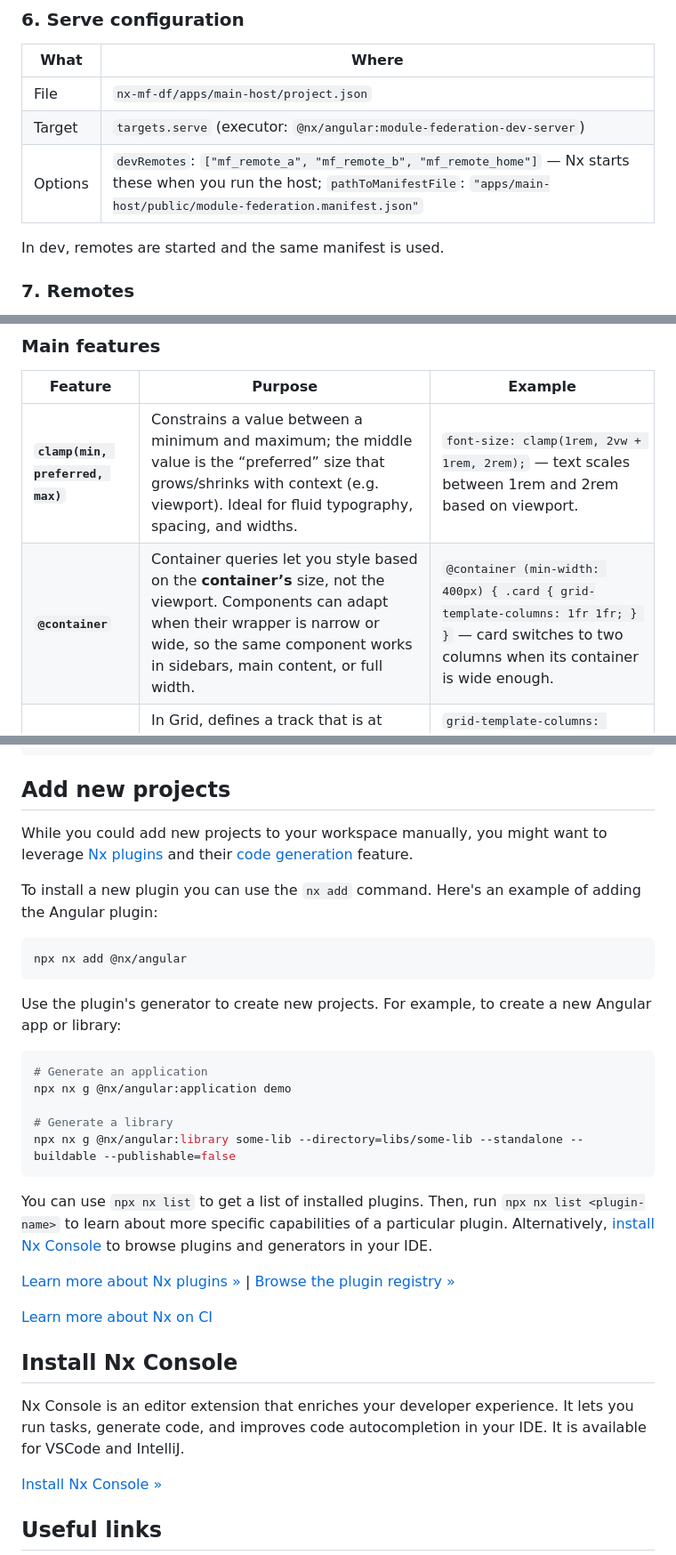
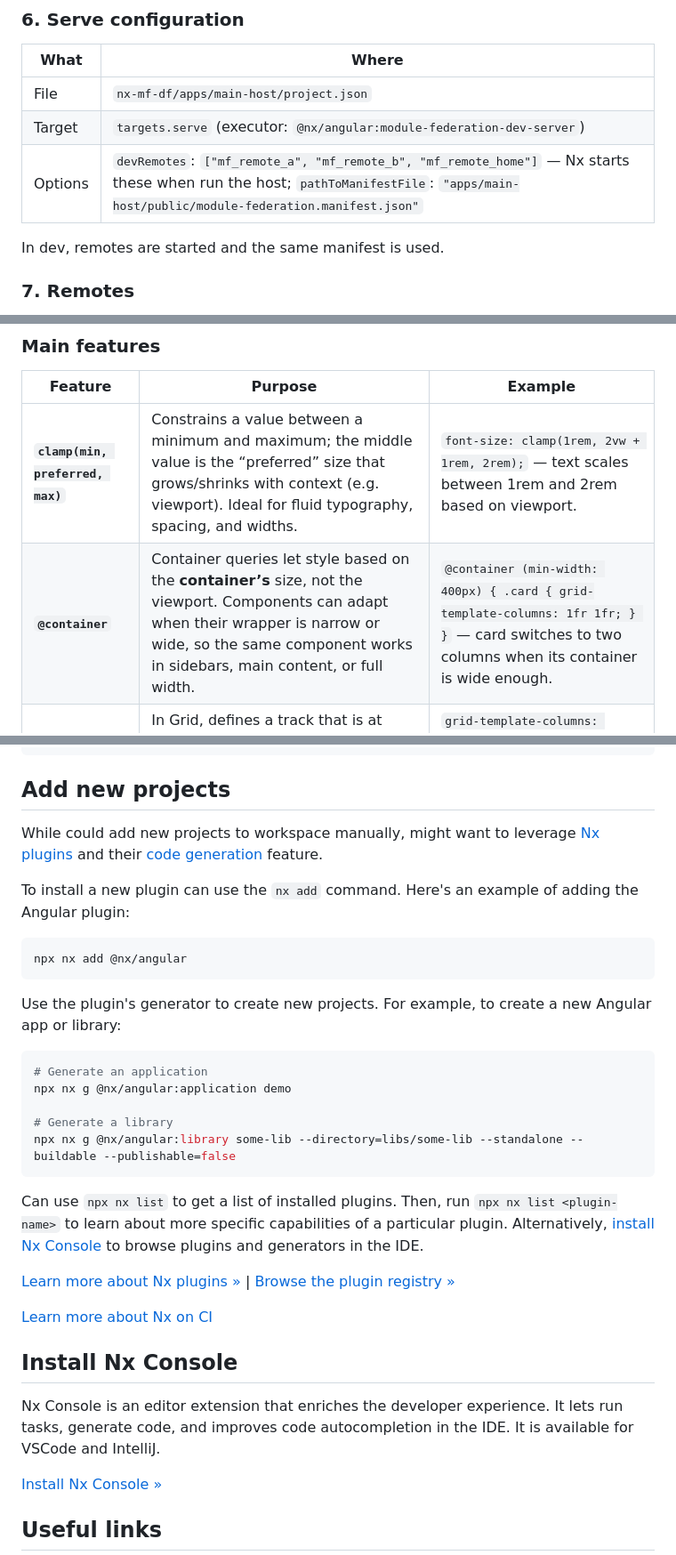
Before and after one commit to lkovari/nx-mf-dynamic-federation, a Markdown page: README.md, 3 parts joined by grey strips. Shown at 89% size. Rendered like a GitHub page.

````diff
--- a/README.md
+++ b/README.md
@@ -72,7 +72,7 @@ All remote route loading goes through the dynamic API and manifest-defined URLs.
 |------|--------|
 | File | `nx-mf-df/apps/main-host/project.json` |
 | Target | `targets.serve` (executor: `@nx/angular:module-federation-dev-server`) |
-| Options | `devRemotes`: `["mf_remote_a", "mf_remote_b", "mf_remote_home"]` — Nx starts these when you run the host; `pathToManifestFile`: `"apps/main-host/public/module-federation.manifest.json"` |
+| Options | `devRemotes`: `["mf_remote_a", "mf_remote_b", "mf_remote_home"]` — Nx starts these when  run the host; `pathToManifestFile`: `"apps/main-host/public/module-federation.manifest.json"` |
 
 In dev, remotes are started and the same manifest is used.
 
@@ -102,7 +102,7 @@ Modern CSS for responsive layouts relies on a few key features. Use them so layo
 | Feature | Purpose | Example |
 |--------|--------|--------|
 | **`clamp(min, preferred, max)`** | Constrains a value between a minimum and maximum; the middle value is the “preferred” size that grows/shrinks with context (e.g. viewport). Ideal for fluid typography, spacing, and widths. | `font-size: clamp(1rem, 2vw + 1rem, 2rem);` — text scales between 1rem and 2rem based on viewport. |
-| **`@container`** | Container queries let you style based on the **container’s** size, not the viewport. Components can adapt when their wrapper is narrow or wide, so the same component works in sidebars, main content, or full width. | `@container (min-width: 400px) { .card { grid-template-columns: 1fr 1fr; } }` — card switches to two columns when its container is wide enough. |
+| **`@container`** | Container queries let  style based on the **container’s** size, not the viewport. Components can adapt when their wrapper is narrow or wide, so the same component works in sidebars, main content, or full width. | `@container (min-width: 400px) { .card { grid-template-columns: 1fr 1fr; } }` — card switches to two columns when its container is wide enough. |
 | **`minmax(min, max)`** | In Grid, defines a track that is at least `min` and at most `max`. Makes columns/rows flexible: they don’t collapse below `min` and don’t grow beyond `max`. | `grid-template-columns: repeat(auto-fit, minmax(200px, 1fr));` — as many columns as fit, each between 200px and 1fr. |
 | **`repeat()`** | Defines repeated grid tracks. Use a number (`repeat(3, 1fr)`) or auto patterns (`repeat(auto-fill, minmax(150px, 1fr))`) to avoid writing the same track many times and to get responsive grids. | `repeat(auto-fill, minmax(12rem, 1fr))` — auto-fill creates as many columns as fit with a minimum of 12rem. |
 
@@ -357,9 +357,9 @@ pnpm nx lint common-ui-lib
 
 ## Add new projects
 
-While you could add new projects to your workspace manually, you might want to leverage [Nx plugins](https://nx.dev/concepts/nx-plugins?utm_source=nx_project&utm_medium=readme&utm_campaign=nx_projects) and their [code generation](https://nx.dev/features/generate-code?utm_source=nx_project&utm_medium=readme&utm_campaign=nx_projects) feature.
+While  could add new projects to workspace manually, might want to leverage [Nx plugins](https://nx.dev/concepts/nx-plugins?utm_source=nx_project&utm_medium=readme&utm_campaign=nx_projects) and their [code generation](https://nx.dev/features/generate-code?utm_source=nx_project&utm_medium=readme&utm_campaign=nx_projects) feature.
 
-To install a new plugin you can use the `nx add` command. Here's an example of adding the Angular plugin:
+To install a new plugin  can use the `nx add` command. Here's an example of adding the Angular plugin:
 ```sh
 npx nx add @nx/angular
 ```
@@ -374,7 +374,7 @@ npx nx g @nx/angular:application demo
 npx nx g @nx/angular:library some-lib --directory=libs/some-lib --standalone --buildable --publishable=false
 ```
 
-You can use `npx nx list` to get a list of installed plugins. Then, run `npx nx list <plugin-name>` to learn about more specific capabilities of a particular plugin. Alternatively, [install Nx Console](https://nx.dev/getting-started/editor-setup?utm_source=nx_project&utm_medium=readme&utm_campaign=nx_projects) to browse plugins and generators in your IDE.
+Can use `npx nx list` to get a list of installed plugins. Then, run `npx nx list <plugin-name>` to learn about more specific capabilities of a particular plugin. Alternatively, [install Nx Console](https://nx.dev/getting-started/editor-setup?utm_source=nx_project&utm_medium=readme&utm_campaign=nx_projects) to browse plugins and generators in the IDE.
 
 [Learn more about Nx plugins &raquo;](https://nx.dev/concepts/nx-plugins?utm_source=nx_project&utm_medium=readme&utm_campaign=nx_projects) | [Browse the plugin registry &raquo;](https://nx.dev/plugin-registry?utm_source=nx_project&utm_medium=readme&utm_campaign=nx_projects)
 
@@ -383,7 +383,7 @@ You can use `npx nx list` to get a list of installed plugins. Then, run `npx nx
 
 ## Install Nx Console
 
-Nx Console is an editor extension that enriches your developer experience. It lets you run tasks, generate code, and improves code autocompletion in your IDE. It is available for VSCode and IntelliJ.
+Nx Console is an editor extension that enriches the developer experience. It lets run tasks, generate code, and improves code autocompletion in the IDE. It is available for VSCode and IntelliJ.
 
 [Install Nx Console &raquo;](https://nx.dev/getting-started/editor-setup?utm_source=nx_project&utm_medium=readme&utm_campaign=nx_projects)
 
````
Also changed, not shown: other parts of README.md (+4 -4 lines).
